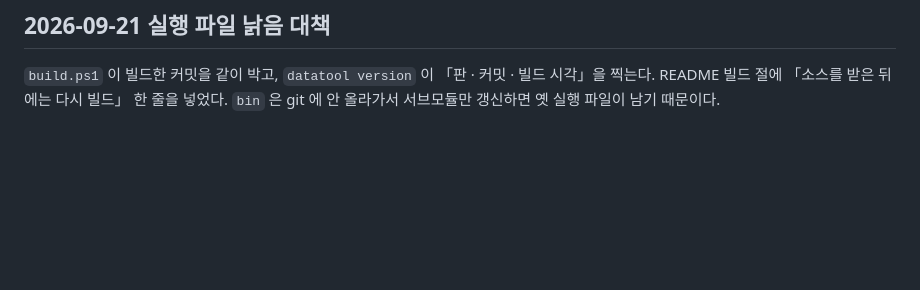
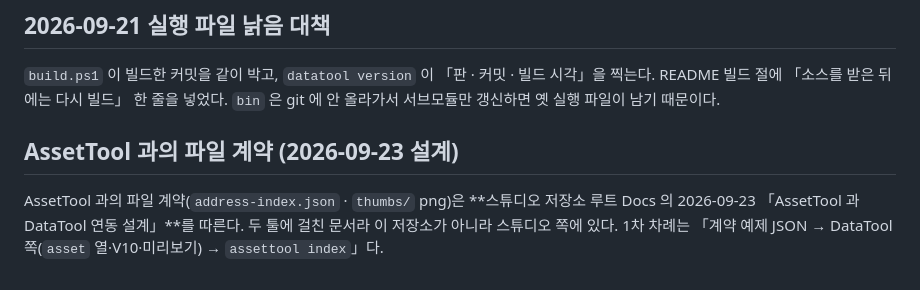
Before and after one commit to MiruSona/officina-data-tool, a Markdown page: Docs/Todo/할일.md, the part around the change. Drawn GitHub-style; blank space fills up the shorter version.

Commit message:
DataTool 분리 전 사전 정리 — 할일에 AssetTool 파일 계약 한 줄(스튜디오 루트 연동 설계를 글로 가리킴)
Co-Authored-By: Claude Opus 5.5 <noreply@anthropic.com>
Claude-Session: https://claude.ai/code/session_012BfyaHExDwAbDeiMehXetm

```diff
--- a/Docs/Todo/할일.md
+++ b/Docs/Todo/할일.md
@@ -91,3 +91,8 @@ Go 시험으로는 못 보는 것들이다. 소단계 7 이 끝나야 U1~U5 를
 `build.ps1` 이 빌드한 커밋을 같이 박고, `datatool version` 이 「판 · 커밋 · 빌드 시각」을 찍는다.
 README 빌드 절에 「소스를 받은 뒤에는 다시 빌드」 한 줄을 넣었다. `bin` 은 git 에 안 올라가서
 서브모듈만 갱신하면 옛 실행 파일이 남기 때문이다.
+
+## AssetTool 과의 파일 계약 (2026-09-23 설계)
+
+AssetTool 과의 파일 계약(`address-index.json` · `thumbs/` png)은 **스튜디오 저장소 루트 Docs 의 2026-09-23 「AssetTool 과 DataTool 연동 설계」**를 따른다.
+두 툴에 걸친 문서라 이 저장소가 아니라 스튜디오 쪽에 있다. 1차 차례는 「계약 예제 JSON → DataTool 쪽(`asset` 열·V10·미리보기) → `assettool index`」다.
```
